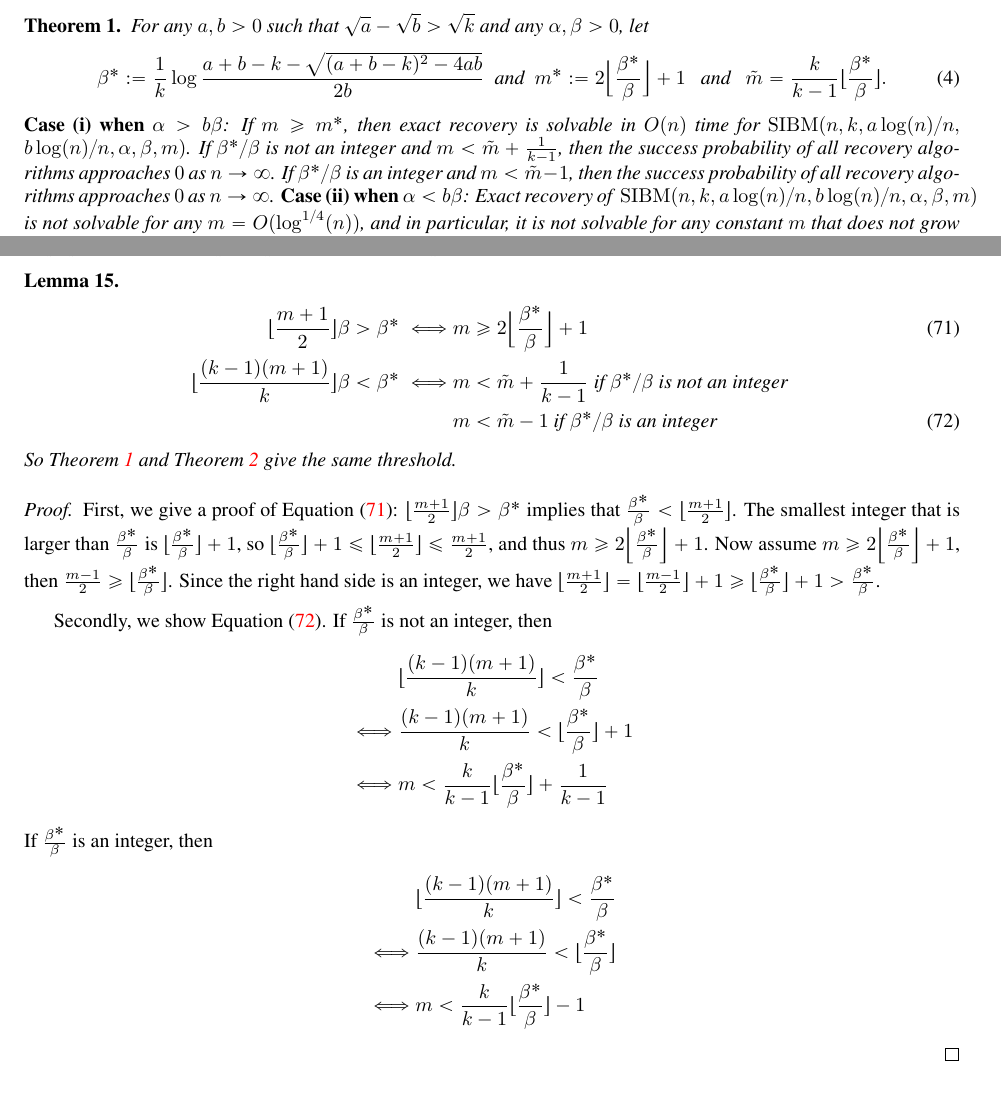
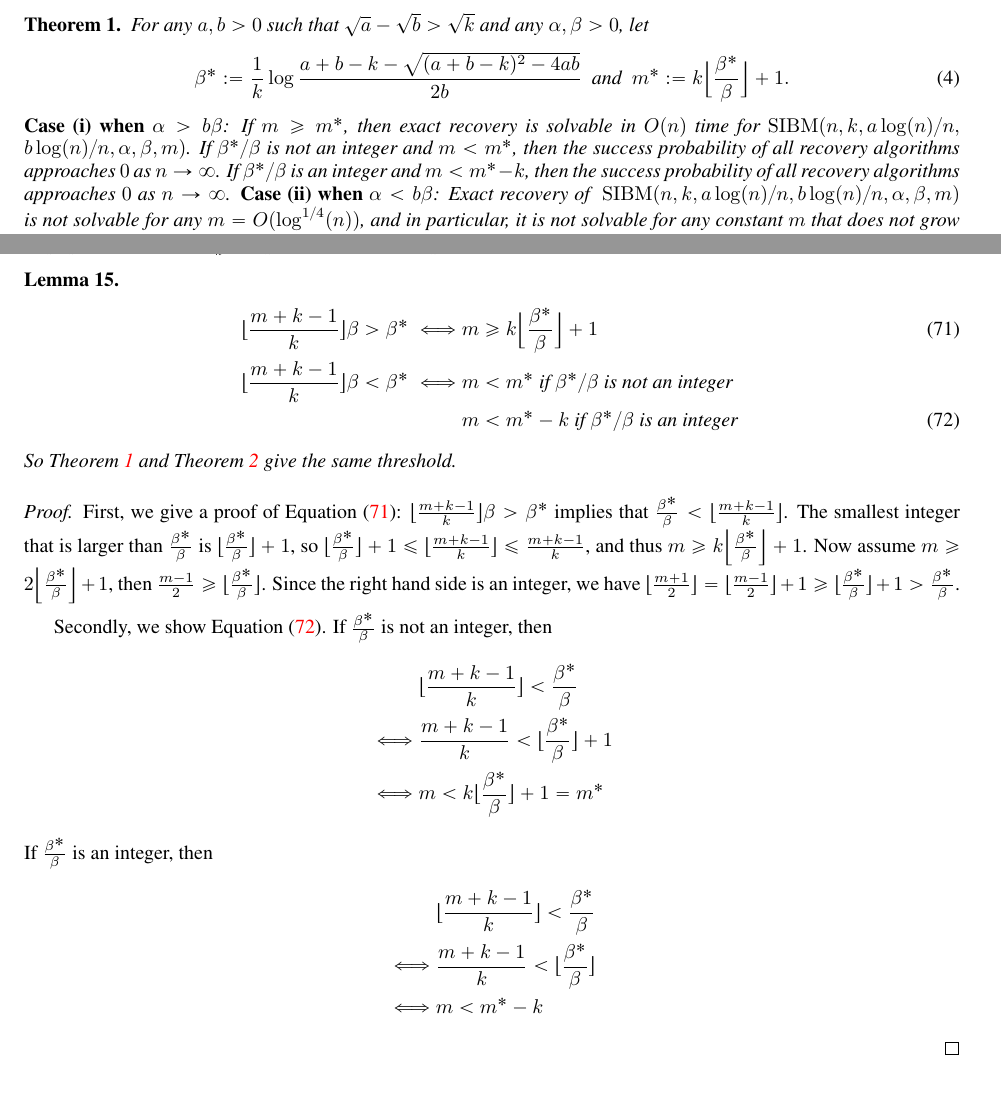
Before and after one commit to zhaofeng-shu33/SIBM, a LaTeX document (extension.tex): two parts of pages 2 and 43 of 44, joined at a grey line, cut so that both start at the same text. Compiled offline with pdfLaTeX.

Commit message:
write sample complexity

```diff
--- a/extension.tex
+++ b/extension.tex
@@ -107,10 +107,10 @@ For any $a,b> 0$ such that $\sqrt{a}-\sqrt{b}> \sqrt{k}$ and any $\alpha,\beta>0
 \begin{equation} \label{eq:defstar}
 \beta^\ast := \frac{1}{k}
 \log\frac{a+b-k-\sqrt{(a+b-k)^2-4ab}}{2 b} \text{~~and~~}
-m^\ast := 2 \Big\lfloor \frac{\beta^\ast}{\beta} \Big\rfloor +1 \text{~~~and~~~} \tilde{m} = \frac{k}{k-1}\lfloor \frac{\beta^\ast}{\beta} \rfloor .
+m^\ast := k \Big\lfloor \frac{\beta^\ast}{\beta} \Big\rfloor +1  .
 \end{equation}
 {\bf Case (i) when $\alpha>b\beta$}: If $m\ge m^\ast$, then exact recovery is solvable in $O(n)$ time for $\SIBM(n,k, a\log(n)/n, \linebreak[4] b\log(n)/n,\alpha,\beta,m)$.
-If $\beta^\ast/\beta$ is not an integer and $m < \tilde{m} + \frac{1}{k-1}$, then the success probability of all recovery algorithms approaches $0$ as $n\to\infty$. If $\beta^\ast/\beta$ is an integer and $m < \tilde{m} -1$, then the success probability of all recovery algorithms approaches $0$ as $n\to\infty$.
+If $\beta^\ast/\beta$ is not an integer and $m < m^*$, then the success probability of all recovery algorithms approaches $0$ as $n\to\infty$. If $\beta^\ast/\beta$ is an integer and $m < m^* - k$, then the success probability of all recovery algorithms approaches $0$ as $n\to\infty$.
 {\bf Case (ii) when $\alpha<b\beta$}: Exact recovery of $~\SIBM(n,k, a\log(n)/n, b\log(n)/n,\alpha,\beta,m)$ is not solvable for any $m=O(\log^{1/4}(n))$, and in particular, it is not solvable for any constant $m$ that does not grow with $n$.
 \end{theorem}
 Note that the condition $\sqrt{a}-\sqrt{b} > \sqrt{k}$ guarantees that the term $\sqrt{(a+b-k)^2-4ab}$ in the definition of $\beta^\ast$ is a  real number.
@@ -2848,27 +2848,36 @@ This completes the proof of the lemma.
 \end{proof}
 \begin{lemma}\label{lem:thm23eq}
 \begin{align}
-\lfloor \frac{m+1}{2} \rfloor \beta>\beta^\ast \iff  & m\ge 2 \Big\lfloor \frac{\beta^\ast}{\beta} \Big\rfloor +1 \label{eq:m2} \\
-\lfloor \frac{(k-1)(m+1)}{k} \rfloor \beta <\beta^\ast  \iff & m < \tilde{m} + \frac{1}{k-1} \textrm{ if } \beta^*/\beta \textrm{ is not an integer } \notag \\
-& m < \tilde{m} -1 \textrm{ if } \beta^*/\beta \textrm{ is an integer } \label{eq:m22}
+\lfloor \frac{m+k-1}{k} \rfloor \beta>\beta^\ast \iff  & m\ge k \Big\lfloor \frac{\beta^\ast}{\beta} \Big\rfloor + 1 \label{eq:m2} \\
+\lfloor \frac{m+k-1}{k} \rfloor \beta <\beta^\ast  \iff & m <  m^* \textrm{ if } \beta^*/\beta \textrm{ is not an integer } \notag \\
+& m <  m^* - k \textrm{ if } \beta^*/\beta \textrm{ is an integer } \label{eq:m22}
 \end{align}
 So Theorem~\ref{thm:wt1} and Theorem~\ref{thm:wt2} give the same threshold.
 \end{lemma}
 \begin{proof}
-	First, we give a proof of Equation \eqref{eq:m2}: $\lfloor \frac{m+1}{2} \rfloor \beta>\beta^\ast$ implies that $\frac{\beta^\ast}{\beta}<\lfloor \frac{m+1}{2} \rfloor$.
-	The smallest integer that is larger than $\frac{\beta^\ast}{\beta}$ is $\lfloor \frac{\beta^\ast}{\beta}\rfloor +1$, so $\lfloor \frac{\beta^\ast}{\beta} \rfloor +1 \le \lfloor \frac{m+1}{2} \rfloor\le \frac{m+1}{2}$, and thus $m\ge 2 \Big\lfloor \frac{\beta^\ast}{\beta} \Big\rfloor +1$. Now assume $m\ge 2 \Big\lfloor \frac{\beta^\ast}{\beta} \Big\rfloor +1$, then $\frac{m-1}{2} \ge \lfloor \frac{\beta^\ast}{\beta} \rfloor$. Since the right hand side is an integer, we have $\lfloor \frac{m+1}{2} \rfloor = \lfloor \frac{m-1}{2} \rfloor +1  \ge \lfloor \frac{\beta^\ast}{\beta} \rfloor +1 >\frac{\beta^\ast}{\beta}$.
+	First, we give a proof of Equation \eqref{eq:m2}: $\lfloor \frac{m+k-1}{k} \rfloor \beta>\beta^\ast$
+	implies that $\frac{\beta^\ast}{\beta}<\lfloor \frac{m+k-1}{k} \rfloor$.
+	The smallest integer that is larger than $\frac{\beta^\ast}{\beta}$ is
+	$\lfloor \frac{\beta^\ast}{\beta}\rfloor +1$,
+	so $\lfloor \frac{\beta^\ast}{\beta} \rfloor + 1 \le \lfloor \frac{m+k-1}{k} \rfloor\le \frac{m+k-1}{k}$,
+	and thus $m\ge k \Big\lfloor \frac{\beta^\ast}{\beta} \Big\rfloor +1$.
+	Now assume $m\ge 2 \Big\lfloor \frac{\beta^\ast}{\beta} \Big\rfloor +1$,
+	then $\frac{m-1}{2} \ge \lfloor \frac{\beta^\ast}{\beta} \rfloor$.
+	Since the right hand side is an integer,
+	we have $\lfloor \frac{m+1}{2} \rfloor = \lfloor \frac{m-1}{2} \rfloor +1
+	\ge \lfloor \frac{\beta^\ast}{\beta} \rfloor +1 >\frac{\beta^\ast}{\beta}$.
 
 	Secondly, we show Equation \eqref{eq:m22}. If $\beta^\ast \over \beta$ is not an integer, then
 	\begin{align*}
-	& \lfloor {(k-1)(m+1) \over k} \rfloor < {\beta^\ast \over \beta}  \\
-	\iff & {(k-1)(m+1) \over k} < \lfloor{\beta^\ast \over \beta}\rfloor + 1 \\
-	\iff & m < \frac{k}{k-1} \lfloor \frac{\beta^\ast}{\beta} \rfloor + \frac{1}{k-1}
+	& \lfloor \frac{m+k-1}{k} \rfloor < {\beta^\ast \over \beta}  \\
+	\iff & \frac{m+k-1}{k}  < \lfloor{\beta^\ast \over \beta}\rfloor + 1 \\
+	\iff & m < k \lfloor \frac{\beta^\ast}{\beta} \rfloor  + 1 = m^*
 	\end{align*}
 	If  $\beta^\ast \over \beta$ is an integer, then
 	\begin{align*}
-	& \lfloor {(k-1)(m+1) \over k} \rfloor < {\beta^\ast \over \beta}  \\
-	\iff & {(k-1)(m+1) \over k} < \lfloor{\beta^\ast \over \beta}\rfloor \\
-	\iff & m < \frac{k}{k-1} \lfloor \frac{\beta^\ast}{\beta} \rfloor -1
+	& \lfloor  \frac{m+k-1}{k}  \rfloor < {\beta^\ast \over \beta}  \\
+	\iff & \frac{m+k-1}{k}  < \lfloor{\beta^\ast \over \beta}\rfloor \\
+	\iff & m <  m^* - k
 	\end{align*}
 \end{proof}
 \bibliographystyle{plain}
```
Also changed, not shown: extension.tex (2 more changed lines).
